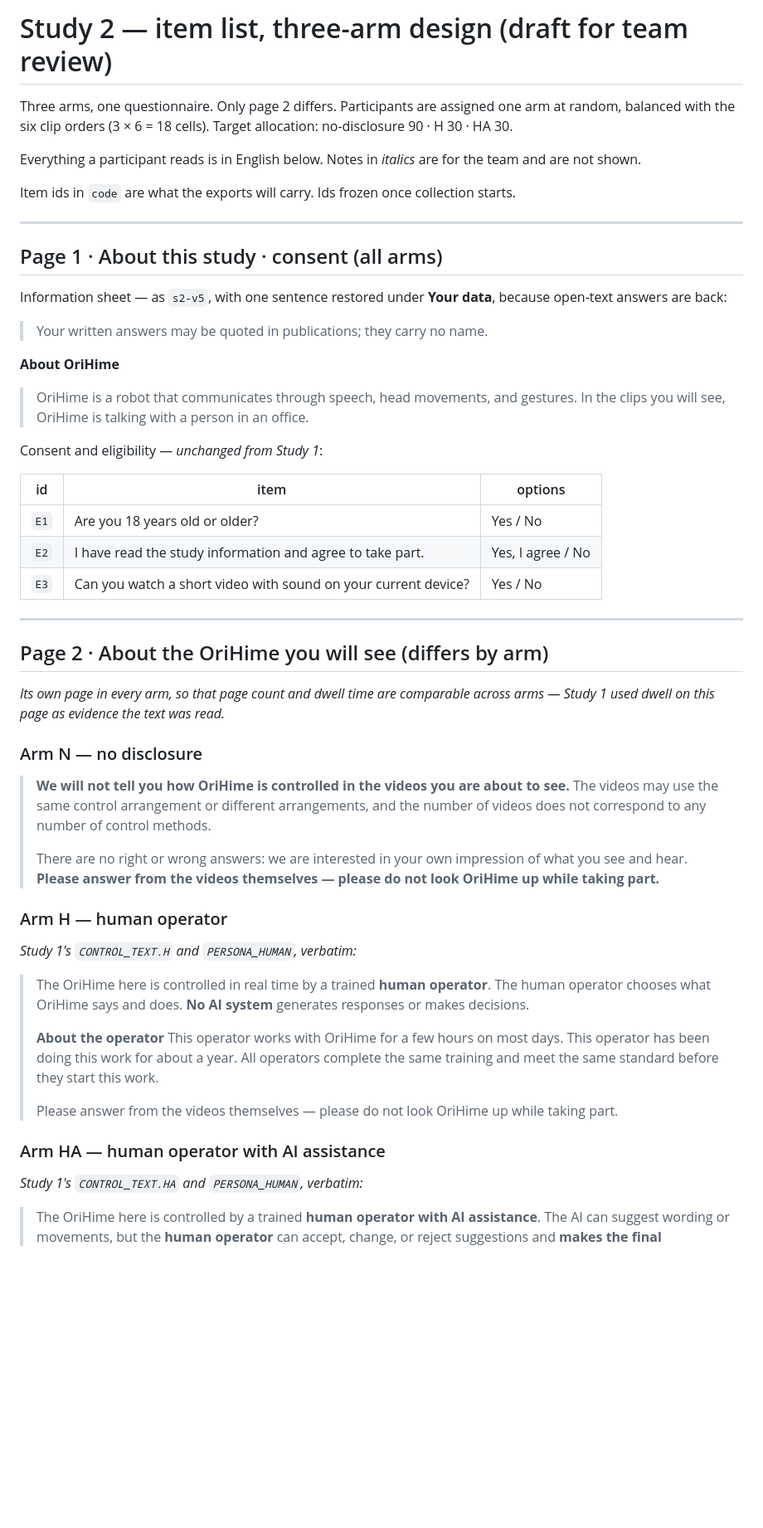
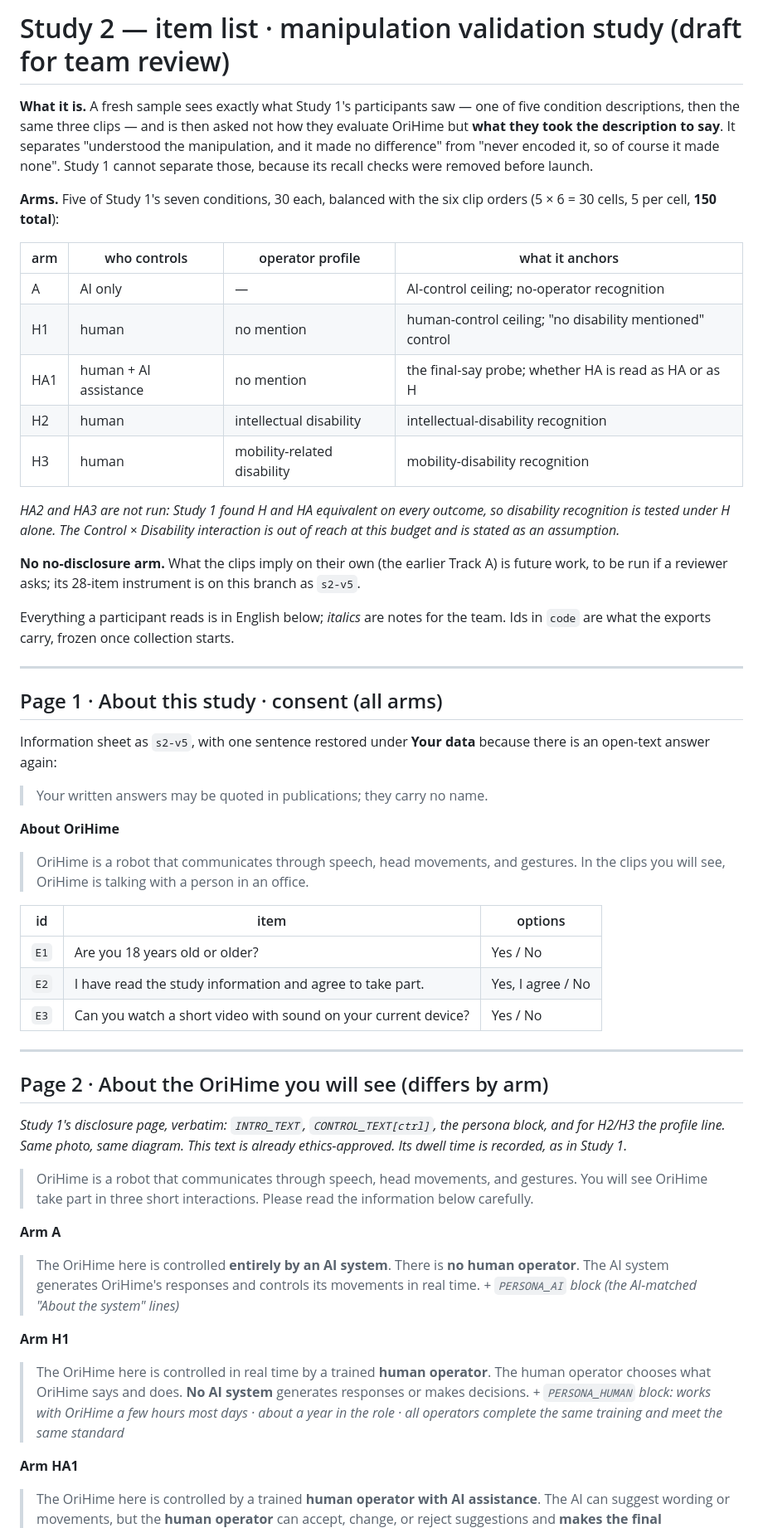
Before and after one commit to ZHUYUFAN3-33/CHI27-Bringing-the-human-back-, a Markdown page: STUDY2_ITEMS.md, the part around one of its changes. Shown at 83% size. Drawn GitHub-style; blank space fills up the shorter version.

```diff
--- a/STUDY2_ITEMS.md
+++ b/STUDY2_ITEMS.md
@@ -1,28 +1,46 @@
-# Study 2 — item list, three-arm design (draft for team review)
+# Study 2 — item list · manipulation validation study (draft for team review)
 
-Three arms, one questionnaire. Only page 2 differs. Participants are assigned
-one arm at random, balanced with the six clip orders (3 × 6 = 18 cells).
-Target allocation: no-disclosure 90 · H 30 · HA 30.
+**What it is.** A fresh sample sees exactly what Study 1's participants saw — one
+of five condition descriptions, then the same three clips — and is then asked
+not how they evaluate OriHime but **what they took the description to say**.
+It separates "understood the manipulation, and it made no difference" from
+"never encoded it, so of course it made none". Study 1 cannot separate those,
+because its recall checks were removed before launch.
 
-Everything a participant reads is in English below. Notes in *italics* are for
-the team and are not shown.
+**Arms.** Five of Study 1's seven conditions, 30 each, balanced with the six
+clip orders (5 × 6 = 30 cells, 5 per cell, **150 total**):
 
-Item ids in `code` are what the exports will carry. Ids frozen once collection
+| arm | who controls | operator profile | what it anchors |
+|---|---|---|---|
+| A | AI only | — | AI-control ceiling; no-operator recognition |
+| H1 | human | no mention | human-control ceiling; "no disability mentioned" control |
+| HA1 | human + AI assistance | no mention | the final-say probe; whether HA is read as HA or as H |
+| H2 | human | intellectual disability | intellectual-disability recognition |
+| H3 | human | mobility-related disability | mobility-disability recognition |
+
+*HA2 and HA3 are not run: Study 1 found H and HA equivalent on every outcome,
+so disability recognition is tested under H alone. The Control × Disability
+interaction is out of reach at this budget and is stated as an assumption.*
+
+**No no-disclosure arm.** What the clips imply on their own (the earlier Track
+A) is future work, to be run if a reviewer asks; its 28-item instrument is on
+this branch as `s2-v5`.
+
+Everything a participant reads is in English below; *italics* are notes for
+the team. Ids in `code` are what the exports carry, frozen once collection
 starts.
 
 ---
 
 ## Page 1 · About this study · consent (all arms)
 
-Information sheet — as `s2-v5`, with one sentence restored under **Your data**,
-because open-text answers are back:
+Information sheet as `s2-v5`, with one sentence restored under **Your data**
+because there is an open-text answer again:
 
 > Your written answers may be quoted in publications; they carry no name.
 
 **About OriHime**
 > OriHime is a robot that communicates through speech, head movements, and gestures. In the clips you will see, OriHime is talking with a person in an office.
-
-Consent and eligibility — *unchanged from Study 1*:
 
 | id | item | options |
 |---|---|---|
@@ -34,25 +52,19 @@ Consent and eligibility — *unchanged from Study 1*:
 
 ## Page 2 · About the OriHime you will see (differs by arm)
 
-*Its own page in every arm, so that page count and dwell time are comparable
-across arms — Study 1 used dwell on this page as evidence the text was read.*
+*Study 1's disclosure page, verbatim: `INTRO_TEXT`, `CONTROL_TEXT[ctrl]`, the
+persona block, and for H2/H3 the profile line. Same photo, same diagram. This
+text is already ethics-approved. Its dwell time is recorded, as in Study 1.*
 
-### Arm N — no disclosure
-> **We will not tell you how OriHime is controlled in the videos you are about to see.** The videos may use the same control arrangement or different arrangements, and the number of videos does not correspond to any number of control methods.
->
-> There are no right or wrong answers: we are interested in your own impression of what you see and hear. **Please answer from the videos themselves — please do not look OriHime up while taking part.**
+> OriHime is a robot that communicates through speech, head movements, and gestures. You will see OriHime take part in three short interactions. Please read the information below carefully.
 
-### Arm H — human operator
-*Study 1's `CONTROL_TEXT.H` and `PERSONA_HUMAN`, verbatim:*
+**Arm A**
+> The OriHime here is controlled **entirely by an AI system**. There is **no human operator**. The AI system generates OriHime's responses and controls its movements in real time.
+> *+ `PERSONA_AI` block (the AI-matched "About the system" lines)*
+
+**Arm H1**
 > The OriHime here is controlled in real time by a trained **human operator**. The human operator chooses what OriHime says and does. **No AI system** generates responses or makes decisions.
->
-> **About the operator**
-> This operator works with OriHime for a few hours on most days.
-> This operator has been doing this work for about a year.
-> All operators complete the same training and meet the same standard before they start this work.
->
-> Please answer from the videos themselves — please do not look OriHime up while taking part.
+> *+ `PERSONA_HUMAN` block: works with OriHime a few hours most days · about a year in the role · all operators complete the same training and meet the same standard*
 
-### Arm HA — human operator with AI assistance
-*Study 1's `CONTROL_TEXT.HA` and `PERSONA_HUMAN`, verbatim:*
+**Arm HA1**
 > The OriHime here is controlled by a trained **human operator with AI assistance**. The AI can suggest wording or movements, but the **human operator** can accept, change, or reject suggestions and **makes the final decisions**.
```
Also changed, not shown: other parts of STUDY2_ITEMS.md (+117 -53 lines).
